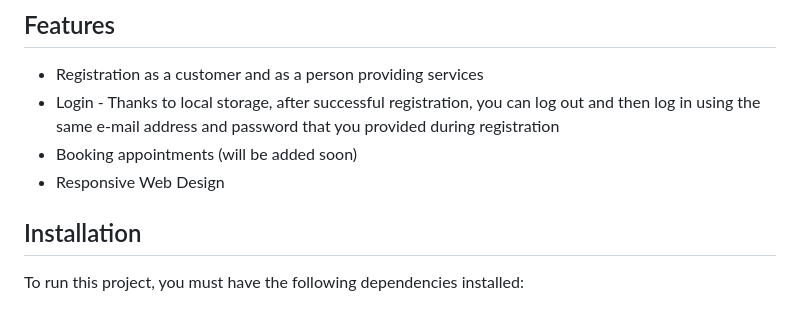
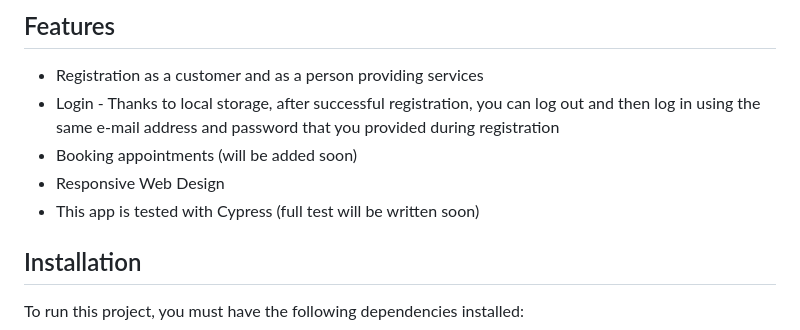
Before and after one commit to MyReservo/Reservo-frontend, a Markdown page: README.md, the part around the change. GitHub-like rendering.

```diff
--- a/README.md
+++ b/README.md
@@ -22,6 +22,7 @@ This project is intended both for people looking for a specific service (custome
 - Login - Thanks to local storage, after successful registration, you can log out and then log in using the same e-mail address and password that you provided during registration
 - Booking appointments (will be added soon)
 - Responsive Web Design
+- This app is tested with Cypress (full test will be written soon)
 
 
 ## Installation
```
